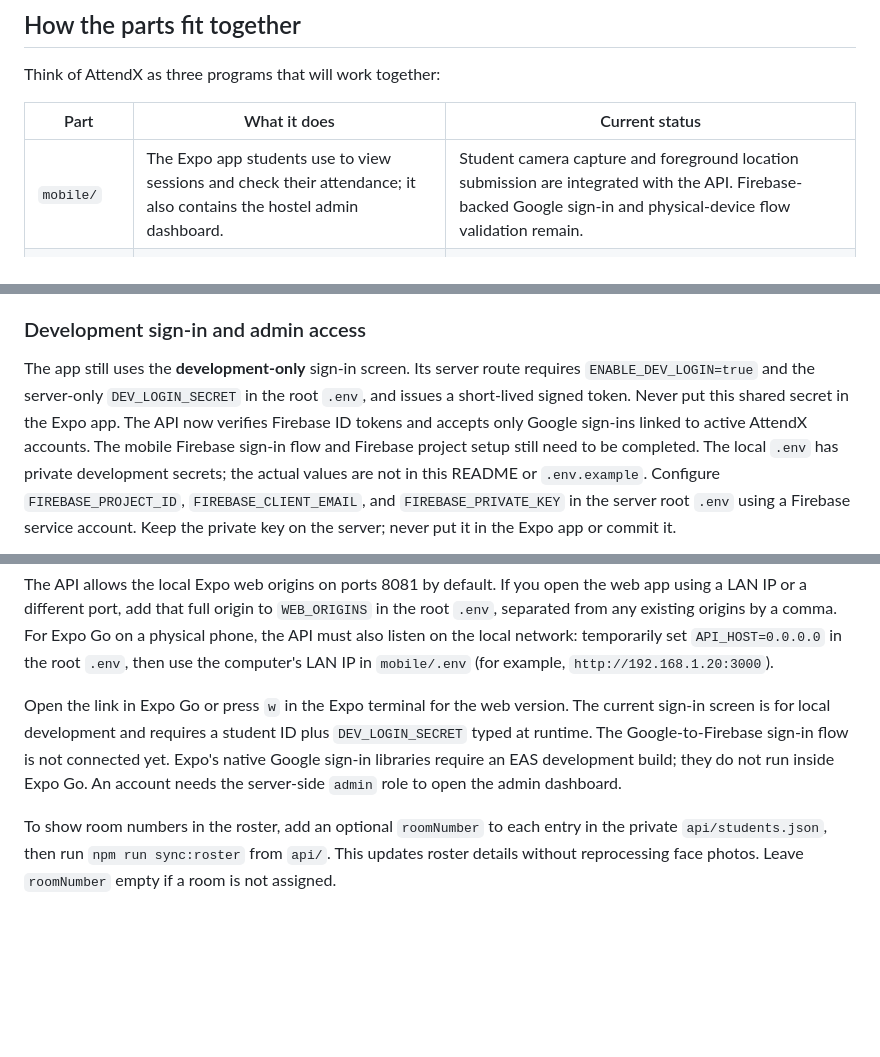
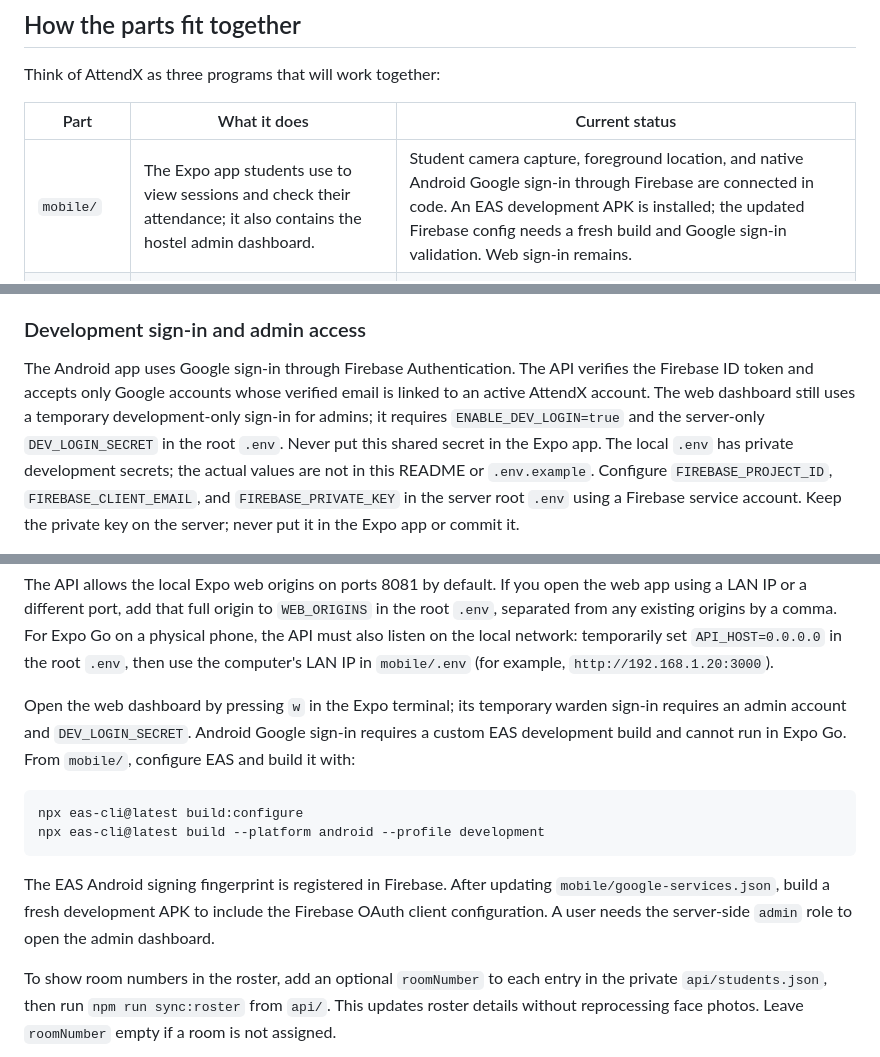
Before and after one commit to Vyom-404/AttendX, a Markdown page: Readme.md, 3 parts joined by grey strips. Drawn GitHub-style; blank space fills up the shorter version.

Commit message:
docs: update AttendX Firebase progress

````diff
--- a/Readme.md
+++ b/Readme.md
@@ -11,7 +11,7 @@ Think of AttendX as three programs that will work together:
 
 | Part | What it does | Current status |
 | --- | --- | --- |
-| `mobile/` | The Expo app students use to view sessions and check their attendance; it also contains the hostel admin dashboard. | Student camera capture and foreground location submission are integrated with the API. Firebase-backed Google sign-in and physical-device flow validation remain. |
+| `mobile/` | The Expo app students use to view sessions and check their attendance; it also contains the hostel admin dashboard. | Student camera capture, foreground location, and native Android Google sign-in through Firebase are connected in code. An EAS development APK is installed; the updated Firebase config needs a fresh build and Google sign-in validation. Web sign-in remains. |
 | `api/` | The Node.js/Express backend. It handles authentication, sessions, location policy, attendance, and reports. | MVP API routes and MongoDB records are implemented, including optional room numbers in session rosters and exports. |
 | `face-service/` | The Python service that uses InsightFace to detect faces, check liveness, and make/compare face templates. | Local photo checks and HTTP endpoints are set up. |
 | MongoDB Atlas | Stores student accounts, face templates, hostel policy, sessions, attendance, and audit events. | Four named student templates are saved; attendance collections/indexes are created by the API. |
@@ -111,12 +111,12 @@ audited without storing their uploaded images.
 
 ### Development sign-in and admin access
 
-The app still uses the **development-only** sign-in screen. Its server route
-requires `ENABLE_DEV_LOGIN=true` and the server-only `DEV_LOGIN_SECRET` in the
-root `.env`, and issues a short-lived signed token. Never put this shared secret
-in the Expo app. The API now verifies Firebase ID tokens and accepts only
-Google sign-ins linked to active AttendX accounts. The mobile Firebase sign-in
-flow and Firebase project setup still need to be completed.
+The Android app uses Google sign-in through Firebase Authentication. The API
+verifies the Firebase ID token and accepts only Google accounts whose verified
+email is linked to an active AttendX account. The web dashboard still uses a
+temporary development-only sign-in for admins; it requires
+`ENABLE_DEV_LOGIN=true` and the server-only `DEV_LOGIN_SECRET` in the root
+`.env`. Never put this shared secret in the Expo app.
 The local `.env` has private development secrets; the actual values are not in
 this README or `.env.example`. Configure `FIREBASE_PROJECT_ID`,
 `FIREBASE_CLIENT_EMAIL`, and `FIREBASE_PRIVATE_KEY` in the server root `.env`
@@ -269,12 +269,20 @@ For Expo Go on a physical phone, the API must also listen on the local network:
 temporarily set `API_HOST=0.0.0.0` in the root `.env`, then use the computer's
 LAN IP in `mobile/.env` (for example, `http://192.168.1.20:3000`).
 
-Open the link in Expo Go or press `w` in the Expo terminal for the web version.
-The current sign-in screen is for local development and requires a student ID
-plus `DEV_LOGIN_SECRET` typed at runtime. The Google-to-Firebase sign-in flow
-is not connected yet. Expo's native Google sign-in libraries require an EAS
-development build; they do not run inside Expo Go.
-An account needs the server-side `admin` role to open the admin dashboard.
+Open the web dashboard by pressing `w` in the Expo terminal; its temporary
+warden sign-in requires an admin account and `DEV_LOGIN_SECRET`. Android Google
+sign-in requires a custom EAS development build and cannot run in Expo Go. From
+`mobile/`, configure EAS and build it with:
+
+```bash
+npx eas-cli@latest build:configure
+npx eas-cli@latest build --platform android --profile development
+```
+
+The EAS Android signing fingerprint is registered in Firebase. After updating
+`mobile/google-services.json`, build a fresh development APK to include the
+Firebase OAuth client configuration. A user needs the server-side `admin` role
+to open the admin dashboard.
 
 To show room numbers in the roster, add an optional `roomNumber` to each entry
 in the private `api/students.json`, then run `npm run sync:roster` from `api/`.
````
Also changed, not shown: other parts of Readme.md (+1 -1 lines).
